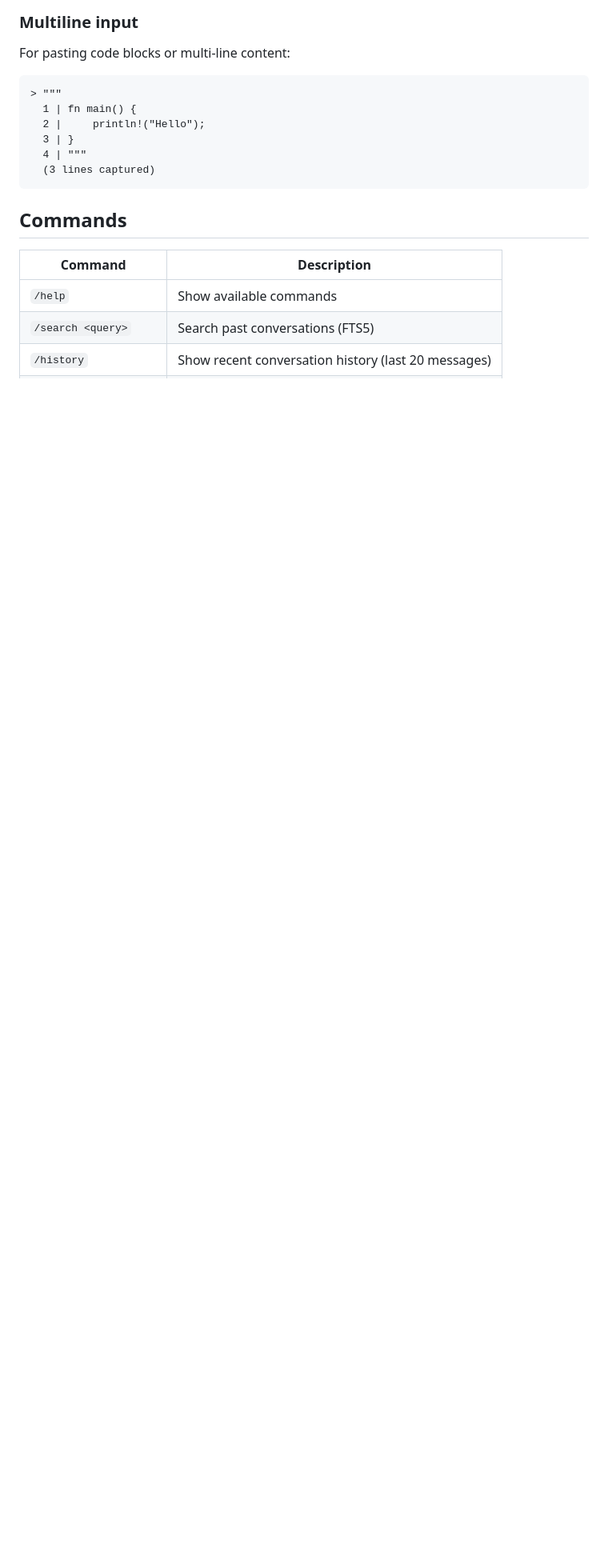
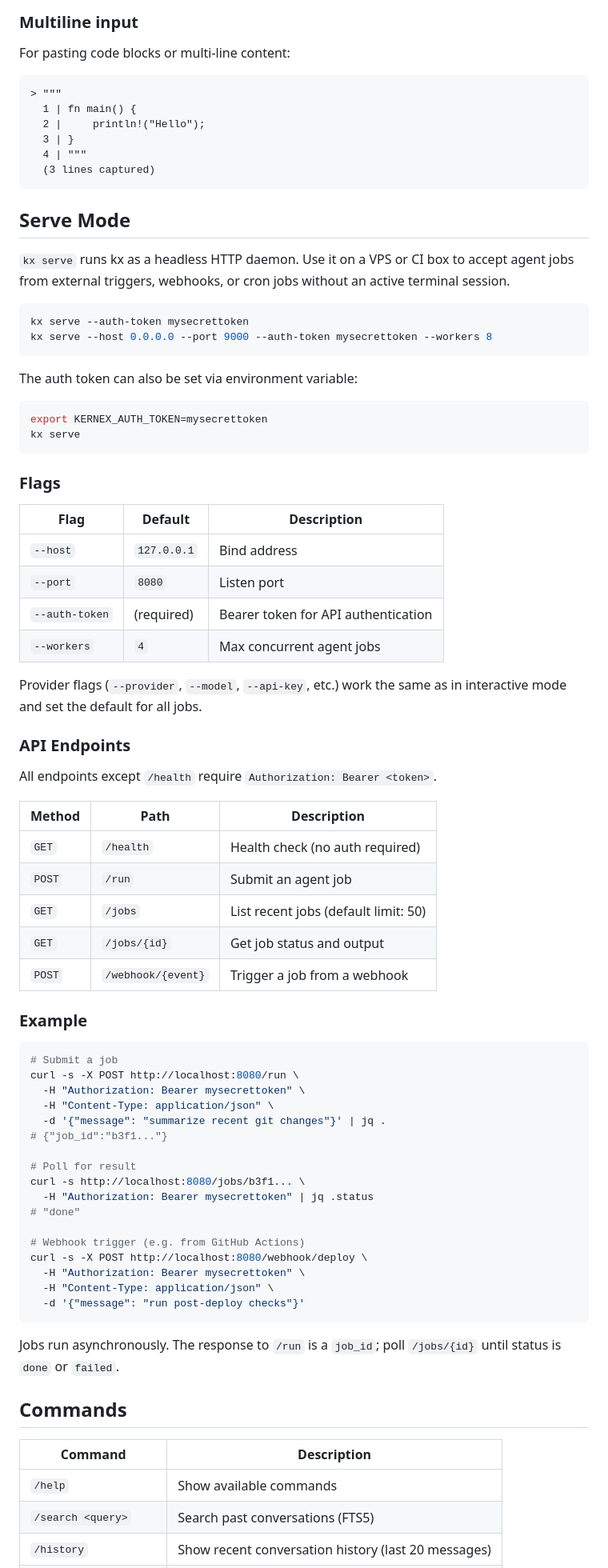
Before and after one commit to kernex-dev/kernex-agent, a Markdown page: README.md, the part around the change. Shown at 80% size. Drawn GitHub-style; blank space fills up the shorter version.

Commit message:
docs: document kx serve mode in README
Add Serve Mode section covering CLI flags, API endpoints table, auth
model, and example curl calls for submit/poll/webhook workflows.

````diff
--- a/README.md
+++ b/README.md
@@ -146,6 +146,69 @@ For pasting code blocks or multi-line content:
   4 | """
   (3 lines captured)
 ```
+
+## Serve Mode
+
+`kx serve` runs kx as a headless HTTP daemon. Use it on a VPS or CI box to accept agent jobs from external triggers, webhooks, or cron jobs without an active terminal session.
+
+```bash
+kx serve --auth-token mysecrettoken
+kx serve --host 0.0.0.0 --port 9000 --auth-token mysecrettoken --workers 8
+```
+
+The auth token can also be set via environment variable:
+
+```bash
+export KERNEX_AUTH_TOKEN=mysecrettoken
+kx serve
+```
+
+### Flags
+
+| Flag | Default | Description |
+|------|---------|-------------|
+| `--host` | `127.0.0.1` | Bind address |
+| `--port` | `8080` | Listen port |
+| `--auth-token` | (required) | Bearer token for API authentication |
+| `--workers` | `4` | Max concurrent agent jobs |
+
+Provider flags (`--provider`, `--model`, `--api-key`, etc.) work the same as in interactive mode and set the default for all jobs.
+
+### API Endpoints
+
+All endpoints except `/health` require `Authorization: Bearer <token>`.
+
+| Method | Path | Description |
+|--------|------|-------------|
+| `GET` | `/health` | Health check (no auth required) |
+| `POST` | `/run` | Submit an agent job |
+| `GET` | `/jobs` | List recent jobs (default limit: 50) |
+| `GET` | `/jobs/{id}` | Get job status and output |
+| `POST` | `/webhook/{event}` | Trigger a job from a webhook |
+
+### Example
+
+```bash
+# Submit a job
+curl -s -X POST http://localhost:8080/run \
+  -H "Authorization: Bearer mysecrettoken" \
+  -H "Content-Type: application/json" \
+  -d '{"message": "summarize recent git changes"}' | jq .
+# {"job_id":"b3f1..."}
+
+# Poll for result
+curl -s http://localhost:8080/jobs/b3f1... \
+  -H "Authorization: Bearer mysecrettoken" | jq .status
+# "done"
+
+# Webhook trigger (e.g. from GitHub Actions)
+curl -s -X POST http://localhost:8080/webhook/deploy \
+  -H "Authorization: Bearer mysecrettoken" \
+  -H "Content-Type: application/json" \
+  -d '{"message": "run post-deploy checks"}'
+```
+
+Jobs run asynchronously. The response to `/run` is a `job_id`; poll `/jobs/{id}` until status is `done` or `failed`.
 
 ## Commands
 
````
